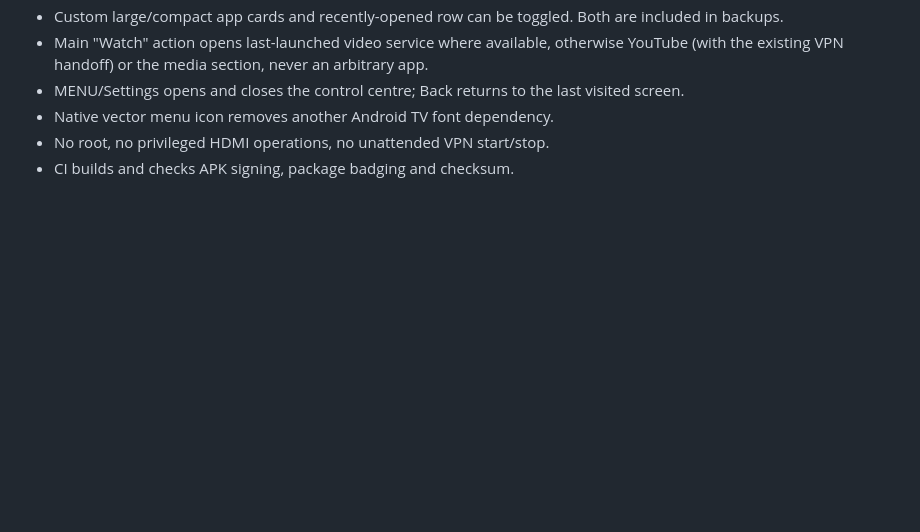
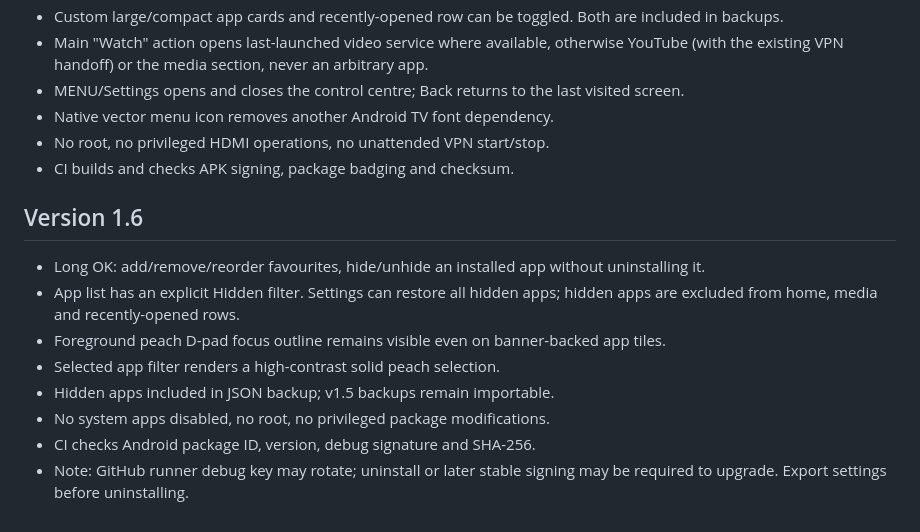
Before and after one commit to Gudvin7lol/Html, a Markdown page: README.md, the part around the change. GitHub-like rendering; blank space fills up the shorter version.

Commit message:
Document app visibility/focus improvements in v1.6

```diff
--- a/README.md
+++ b/README.md
@@ -53,3 +53,13 @@ Note: It is an installable build, not a device-tested exact recreation of artwor
 - Native vector menu icon removes another Android TV font dependency.
 - No root, no privileged HDMI operations, no unattended VPN start/stop.
 - CI builds and checks APK signing, package badging and checksum.
+
+## Version 1.6
+- Long OK: add/remove/reorder favourites, hide/unhide an installed app without uninstalling it.
+- App list has an explicit Hidden filter. Settings can restore all hidden apps; hidden apps are excluded from home, media and recently-opened rows.
+- Foreground peach D-pad focus outline remains visible even on banner-backed app tiles.
+- Selected app filter renders a high-contrast solid peach selection.
+- Hidden apps included in JSON backup; v1.5 backups remain importable.
+- No system apps disabled, no root, no privileged package modifications.
+- CI checks Android package ID, version, debug signature and SHA-256.
+- Note: GitHub runner debug key may rotate; uninstall or later stable signing may be required to upgrade. Export settings before uninstalling.
```
